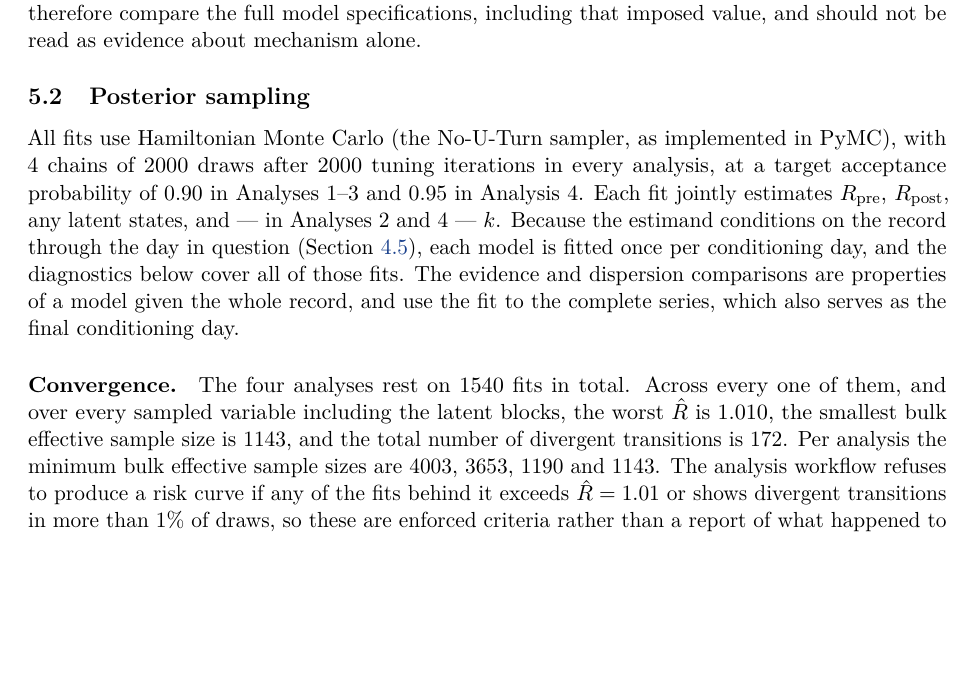
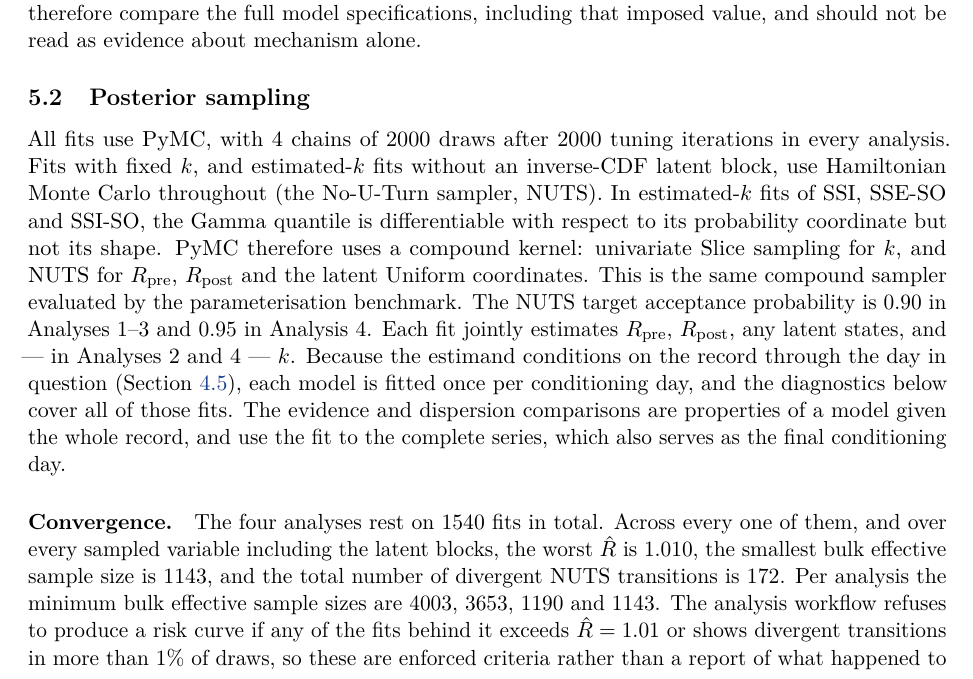
Before and after one commit to will-s-hart/end-outbreak-superspreading-delays, a LaTeX paper (report/report.tex): part of page 13 of 25, cut so that both start at the same text, the shorter picture padded with empty space. Compiled offline with pdfLaTeX.

Commit message:
Describe the compound sampler in the report

```diff
--- a/report/report.tex
+++ b/report/report.tex
@@ -1010,22 +1010,27 @@ mechanism alone.
 \subsection{Posterior sampling}
 \label{sec:sampling}
 
-All fits use Hamiltonian Monte Carlo (the No-U-Turn sampler, as implemented in PyMC), with
-\resultnum{naivemodelsfixedk.chains} chains of \resultnum{naivemodelsfixedk.draws} draws after
-\resultnum{naivemodelsfixedk.tune} tuning iterations in every analysis, at a target acceptance
-probability of \resultnum{naivemodelsfixedk.targetaccept} in Analyses~1--3 and
-\resultnum{onsetmodelsestimatedk.targetaccept} in Analysis~4. Each fit jointly estimates $\Rpre$,
-$\Rpost$, any latent states, and --- in Analyses~2 and~4 --- $k$. Because the estimand conditions
-on the record through the day in question (Section~\ref{sec:smoothing}), each model is fitted once
-per conditioning day, and the diagnostics below cover all of those fits. The evidence and
-dispersion comparisons are properties of a model given the whole record, and use the fit to the
-complete series, which also serves as the final conditioning day.
+All fits use PyMC, with \resultnum{naivemodelsfixedk.chains} chains of
+\resultnum{naivemodelsfixedk.draws} draws after \resultnum{naivemodelsfixedk.tune} tuning
+iterations in every analysis. Fits with fixed $k$, and estimated-$k$ fits without an inverse-CDF
+latent block, use Hamiltonian Monte Carlo throughout (the No-U-Turn sampler, NUTS). In
+estimated-$k$ fits of \ssi{}, \sseso{} and \ssiso{}, the Gamma quantile is differentiable with
+respect to its probability coordinate but not its shape. PyMC therefore uses a compound kernel:
+univariate Slice sampling for $k$, and NUTS for $\Rpre$, $\Rpost$ and the latent Uniform
+coordinates. This is the same compound sampler evaluated by the parameterisation benchmark. The
+NUTS target acceptance probability is \resultnum{naivemodelsfixedk.targetaccept} in
+Analyses~1--3 and \resultnum{onsetmodelsestimatedk.targetaccept} in Analysis~4. Each fit jointly
+estimates $\Rpre$, $\Rpost$, any latent states, and --- in Analyses~2 and~4 --- $k$. Because the
+estimand conditions on the record through the day in question (Section~\ref{sec:smoothing}), each
+model is fitted once per conditioning day, and the diagnostics below cover all of those fits. The
+evidence and dispersion comparisons are properties of a model given the whole record, and use the
+fit to the complete series, which also serves as the final conditioning day.
 
 \paragraph{Convergence.} The four analyses rest on
 \resultnum{overall.diagnostics.fits} fits in total. Across every one of them, and over every
 sampled variable including the latent blocks, the worst $\hat{R}$ is
 \resultnum{overall.diagnostics.maxrhat}, the smallest bulk effective sample size is
-\resultnum{overall.diagnostics.minbulkess}, and the total number of divergent transitions is
+\resultnum{overall.diagnostics.minbulkess}, and the total number of divergent NUTS transitions is
 \resultnum{overall.diagnostics.divergences}. Per analysis the minimum bulk effective sample sizes
 are \resultnum{naivemodelsfixedk.diagnostics.minbulkess},
 \resultnum{naivemodelsestimatedk.diagnostics.minbulkess},
```
